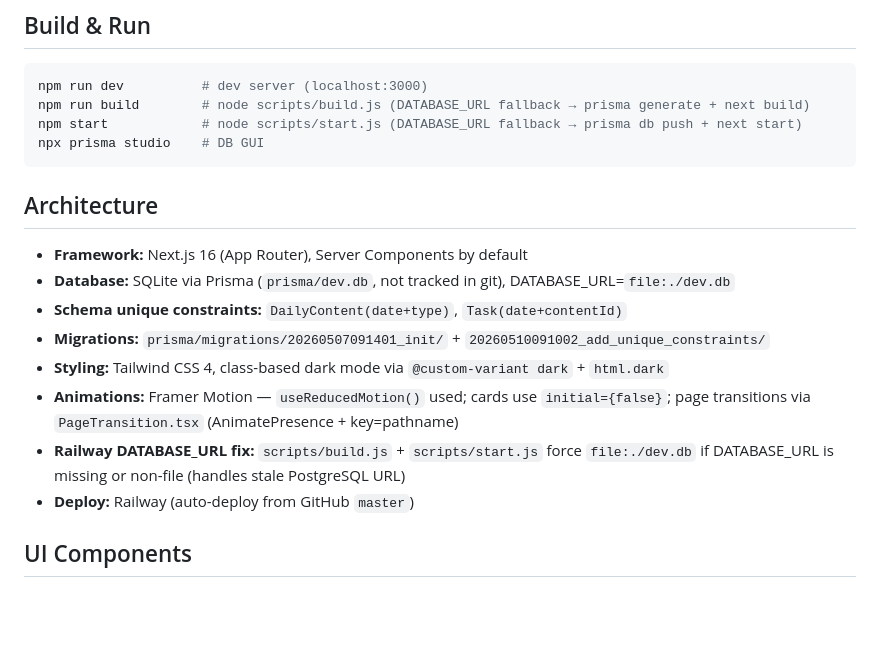
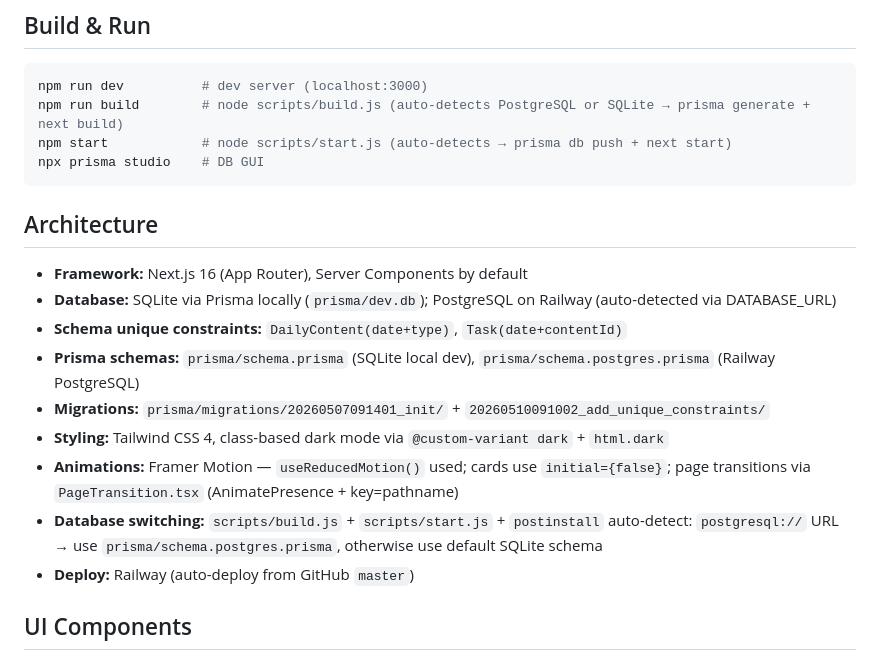
Before and after one commit to biechouwo-coder/vibe-web, a Markdown page: CLAUDE.md, the part around the change. Drawn GitHub-style; blank space fills up the shorter version.

Commit message:
docs: update CLAUDE.md for PostgreSQL support

````diff
--- a/CLAUDE.md
+++ b/CLAUDE.md
@@ -3,19 +3,20 @@
 ## Build & Run
 ```bash
 npm run dev          # dev server (localhost:3000)
-npm run build        # node scripts/build.js (DATABASE_URL fallback → prisma generate + next build)
-npm start            # node scripts/start.js (DATABASE_URL fallback → prisma db push + next start)
+npm run build        # node scripts/build.js (auto-detects PostgreSQL or SQLite → prisma generate + next build)
+npm start            # node scripts/start.js (auto-detects → prisma db push + next start)
 npx prisma studio    # DB GUI
 ```
 
 ## Architecture
 - **Framework:** Next.js 16 (App Router), Server Components by default
-- **Database:** SQLite via Prisma (`prisma/dev.db`, not tracked in git), DATABASE_URL=`file:./dev.db`
+- **Database:** SQLite via Prisma locally (`prisma/dev.db`); PostgreSQL on Railway (auto-detected via DATABASE_URL)
 - **Schema unique constraints:** `DailyContent(date+type)`, `Task(date+contentId)`
+- **Prisma schemas:** `prisma/schema.prisma` (SQLite local dev), `prisma/schema.postgres.prisma` (Railway PostgreSQL)
 - **Migrations:** `prisma/migrations/20260507091401_init/` + `20260510091002_add_unique_constraints/`
 - **Styling:** Tailwind CSS 4, class-based dark mode via `@custom-variant dark` + `html.dark`
 - **Animations:** Framer Motion — `useReducedMotion()` used; cards use `initial={false}`; page transitions via `PageTransition.tsx` (AnimatePresence + key=pathname)
-- **Railway DATABASE_URL fix:** `scripts/build.js` + `scripts/start.js` force `file:./dev.db` if DATABASE_URL is missing or non-file (handles stale PostgreSQL URL)
+- **Database switching:** `scripts/build.js` + `scripts/start.js` + `postinstall` auto-detect: `postgresql://` URL → use `prisma/schema.postgres.prisma`, otherwise use default SQLite schema
 - **Deploy:** Railway (auto-deploy from GitHub `master`)
 
 ## UI Components
````
